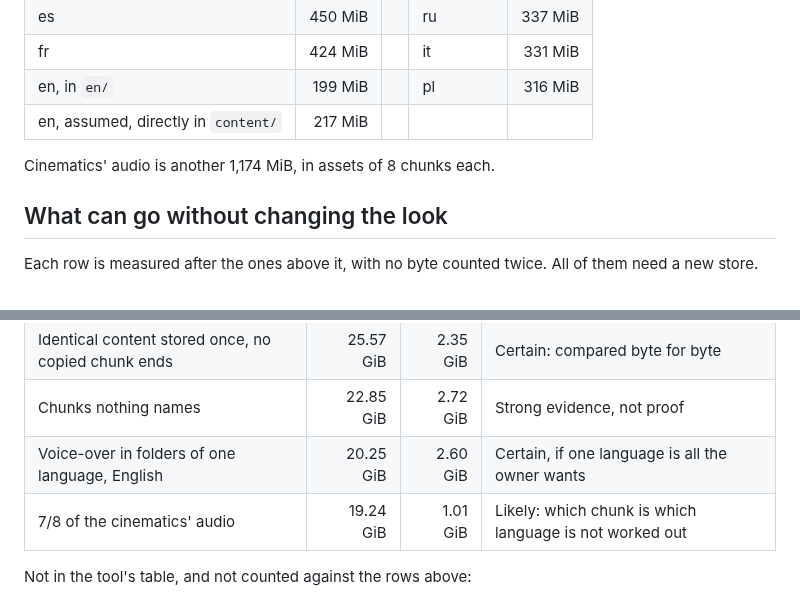
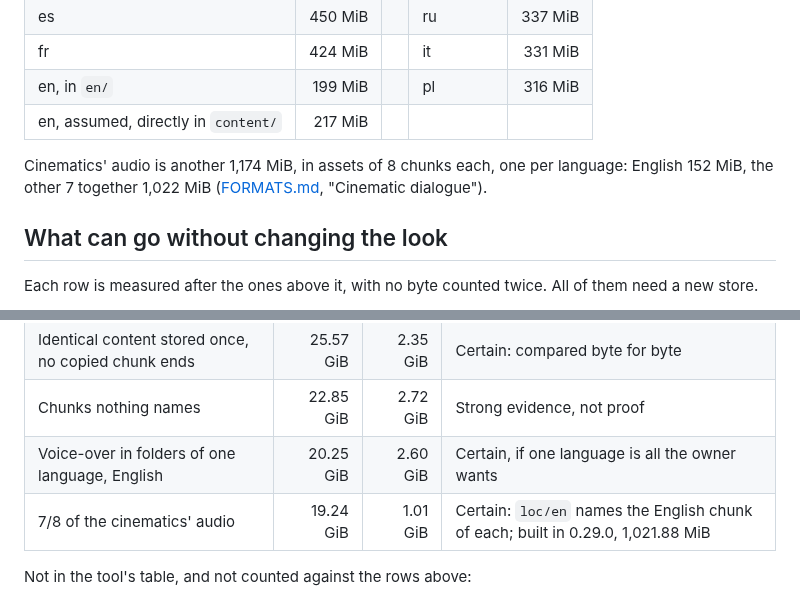
Before and after one commit to cmprssd/nfsh, a Markdown page: docs/SIZES.md, 2 parts joined by grey strips. GitHub-like rendering.

```diff
--- a/docs/SIZES.md
+++ b/docs/SIZES.md
@@ -239,7 +250,9 @@ Localized waves, by the language folder in their names:
 | en, in `en/` | 199 MiB | | pl | 316 MiB |
 | en, assumed, directly in `content/` | 217 MiB | | | |
 
-Cinematics' audio is another 1,174 MiB, in assets of 8 chunks each.
+Cinematics' audio is another 1,174 MiB, in assets of 8 chunks each, one per language:
+English 152 MiB, the other 7 together 1,022 MiB ([FORMATS.md](FORMATS.md), "Cinematic
+dialogue").
 
 ## What can go without changing the look
 
@@ -252,7 +265,7 @@ a new store.
 | Identical content stored once, no copied chunk ends | 25.57 GiB | 2.35 GiB | Certain: compared byte for byte |
 | Chunks nothing names | 22.85 GiB | 2.72 GiB | Strong evidence, not proof |
 | Voice-over in folders of one language, English | 20.25 GiB | 2.60 GiB | Certain, if one language is all the owner wants |
-| 7/8 of the cinematics' audio | 19.24 GiB | 1.01 GiB | Likely: which chunk is which language is not worked out |
+| 7/8 of the cinematics' audio | 19.24 GiB | 1.01 GiB | Certain: `loc/en` names the English chunk of each; built in 0.29.0, 1,021.88 MiB |
 
 Not in the tool's table, and not counted against the rows above:
 
```
Also changed, not shown: other parts of docs/SIZES.md (+53 -42 lines), docs/OVERVIEW.md (+13 -11 lines).
